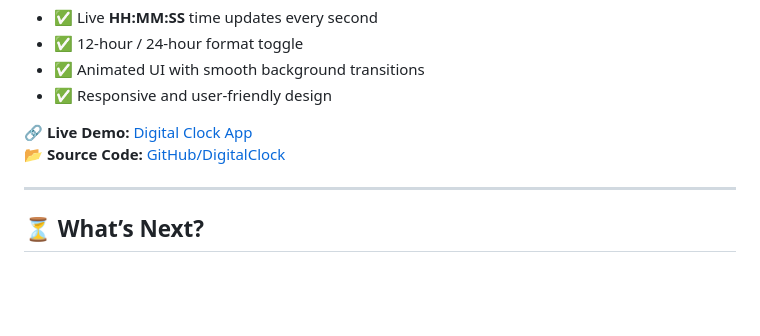
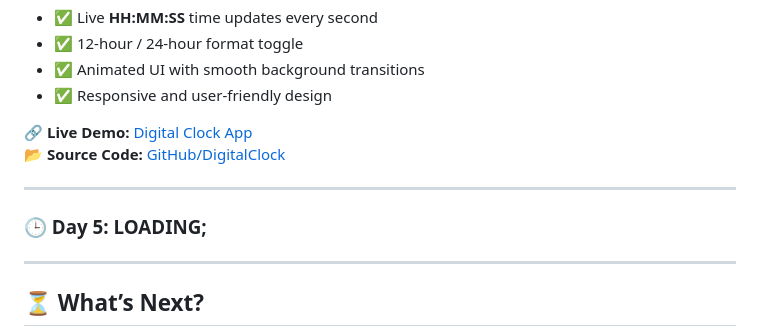
Before and after one commit to aviihs/15daysCode, a Markdown page: README.md, the part around the change. Drawn GitHub-style; blank space fills up the shorter version.

```diff
--- a/README.md
+++ b/README.md
@@ -69,6 +69,10 @@ A **real-time Digital Clock** that displays the current time and date with a 12/
 
 ---
 
+### 🕒 Day 5: LOADING;
+
+---
+
 ## ⏳ What’s Next?
 📅 **Day 5 & Beyond:** More exciting projects are coming! Each day, I'll add a new mini-project that enhances my skills in **vanilla JavaScript**. Stay tuned for **creative animations, interactive UI components, and small web apps!** 🚀🔥
 
```
